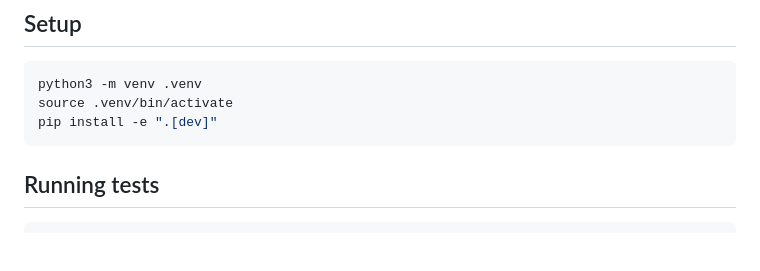
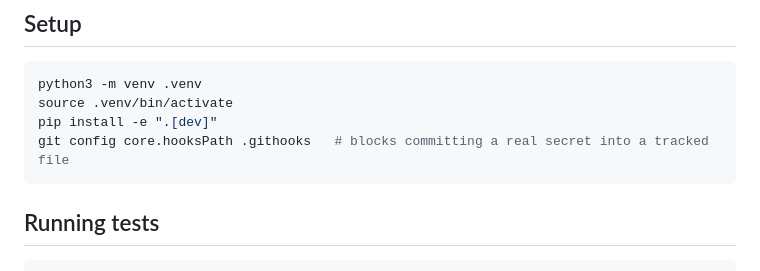
Before and after one commit to namankhatakdotcpp/ai-phishing-detection, a Markdown page: README.md, the part around the change. Drawn GitHub-style; blank space fills up the shorter version.

Commit message:
docs: document the pre-commit secret-scan hook setup

````diff
--- a/README.md
+++ b/README.md
@@ -15,6 +15,7 @@ This is a research prototype, not a production security product.
 python3 -m venv .venv
 source .venv/bin/activate
 pip install -e ".[dev]"
+git config core.hooksPath .githooks   # blocks committing a real secret into a tracked file
 ```
 
 ## Running tests
````
Also changed, not shown: PROJECT_BRIEF.md (+7 -1 lines).
